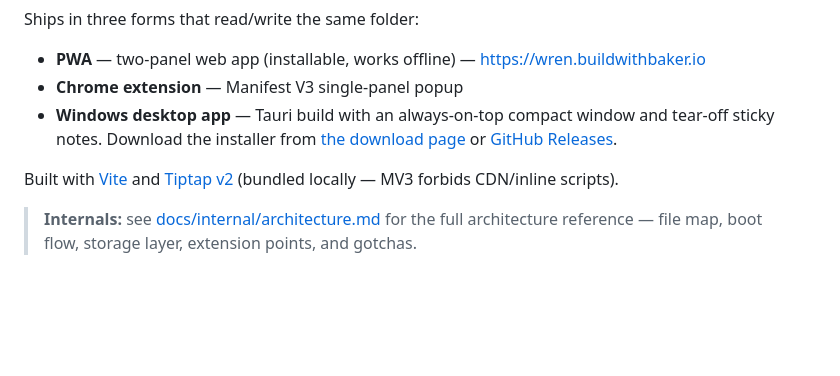
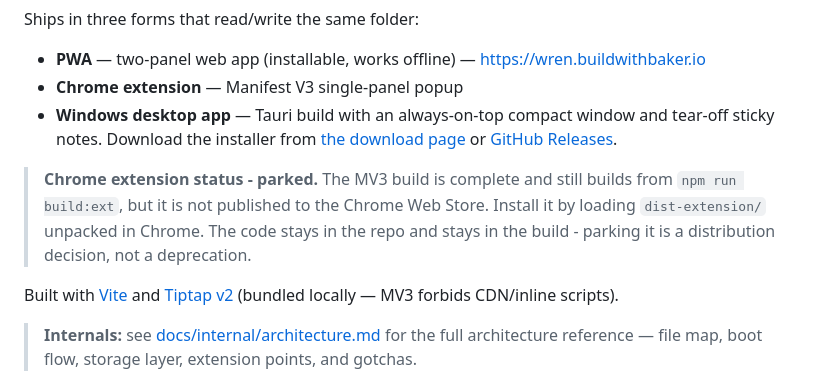
Before and after one commit to buildwithbaker/wren, a Markdown page: README.md, the part around the change. Rendered like a GitHub page; blank space fills up the shorter version.

Commit message:
README: mark the Chrome extension as parked, built but unpublished (#98)

```diff
--- a/README.md
+++ b/README.md
@@ -10,6 +10,12 @@ Ships in three forms that read/write the same folder:
   tear-off sticky notes. Download the installer from
   [the download page](https://wren.buildwithbaker.io/download) or
   [GitHub Releases](https://github.com/buildwithbaker/wren/releases).
+
+> **Chrome extension status - parked.** The MV3 build is complete and still
+> builds from `npm run build:ext`, but it is not published to the Chrome Web
+> Store. Install it by loading `dist-extension/` unpacked in Chrome. The code
+> stays in the repo and stays in the build - parking it is a distribution
+> decision, not a deprecation.
 
 Built with [Vite](https://vitejs.dev/) and [Tiptap v2](https://tiptap.dev/) (bundled locally — MV3 forbids CDN/inline scripts).
 
```
